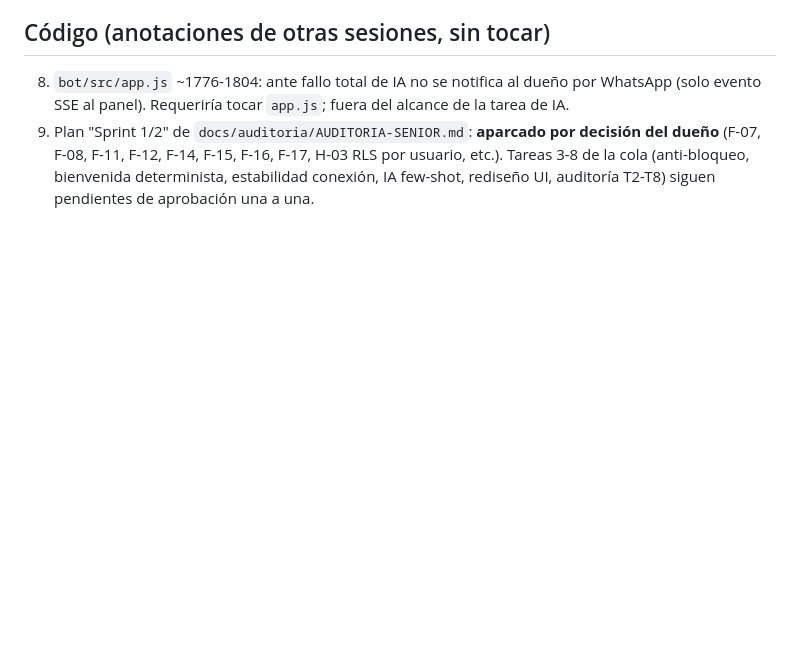
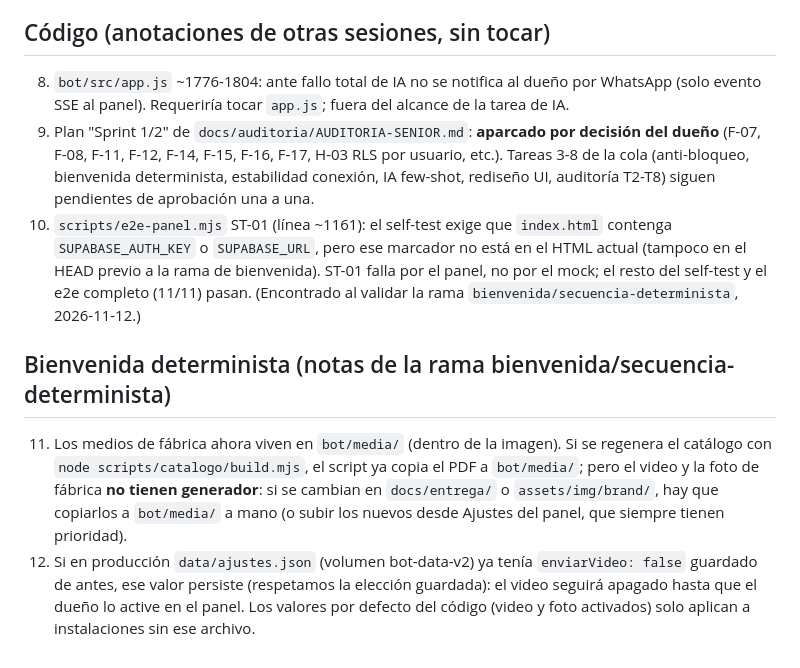
Before and after one commit to Duenss/CRM-PRFN-PERU, a Markdown page: docs/PENDIENTES.md, the part around the change. Drawn GitHub-style; blank space fills up the shorter version.

```diff
--- a/docs/PENDIENTES.md
+++ b/docs/PENDIENTES.md
@@ -37,3 +37,20 @@
    dueño** (F-07, F-08, F-11, F-12, F-14, F-15, F-16, F-17, H-03 RLS por usuario, etc.).
    Tareas 3-8 de la cola (anti-bloqueo, bienvenida determinista, estabilidad conexión,
    IA few-shot, rediseño UI, auditoría T2-T8) siguen pendientes de aprobación una a una.
+10. `scripts/e2e-panel.mjs` ST-01 (línea ~1161): el self-test exige que `index.html`
+    contenga `SUPABASE_AUTH_KEY` o `SUPABASE_URL`, pero ese marcador no está en el HTML
+    actual (tampoco en el HEAD previo a la rama de bienvenida). ST-01 falla por el panel,
+    no por el mock; el resto del self-test y el e2e completo (11/11) pasan.
+    (Encontrado al validar la rama `bienvenida/secuencia-determinista`, 2026-11-12.)
+
+## Bienvenida determinista (notas de la rama bienvenida/secuencia-determinista)
+
+11. Los medios de fábrica ahora viven en `bot/media/` (dentro de la imagen). Si se regenera
+    el catálogo con `node scripts/catalogo/build.mjs`, el script ya copia el PDF a
+    `bot/media/`; pero el video y la foto de fábrica **no tienen generador**: si se cambian
+    en `docs/entrega/` o `assets/img/brand/`, hay que copiarlos a `bot/media/` a mano
+    (o subir los nuevos desde Ajustes del panel, que siempre tienen prioridad).
+12. Si en producción `data/ajustes.json` (volumen bot-data-v2) ya tenía `enviarVideo: false`
+    guardado de antes, ese valor persiste (respetamos la elección guardada): el video seguirá
+    apagado hasta que el dueño lo active en el panel. Los valores por defecto del código
+    (video y foto activados) solo aplican a instalaciones sin ese archivo.
```
Also changed, not shown: bot/media/bienvenida-foto.jpg (added), 11 other files.
